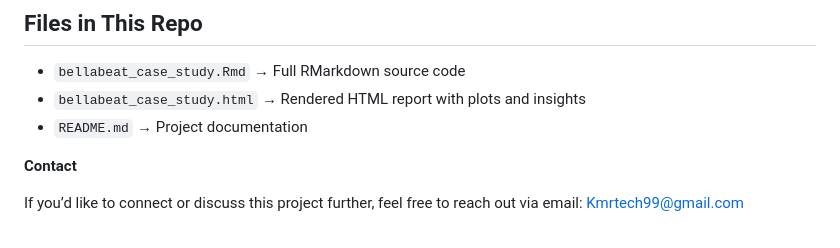
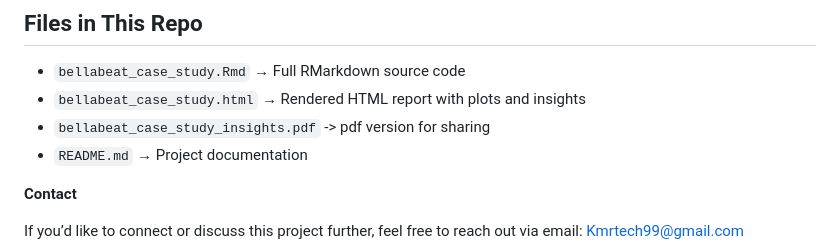
Before and after one commit to IAaqib78/Google-Data-Analytics, a Markdown page: README.md, the part around the change. Drawn GitHub-style.

```diff
--- a/README.md
+++ b/README.md
@@ -88,6 +88,7 @@ GitHub for version control and sharing
 ##  Files in This Repo
 - `bellabeat_case_study.Rmd` → Full RMarkdown source code
 - `bellabeat_case_study.html` → Rendered HTML report with plots and insights
+- `bellabeat_case_study_insights.pdf` -> pdf version for sharing
 - `README.md` → Project documentation
 
 **Contact**
```
